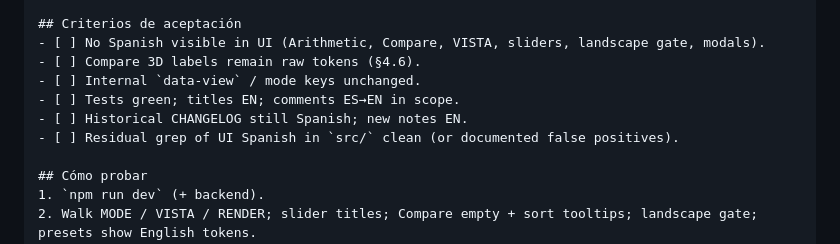
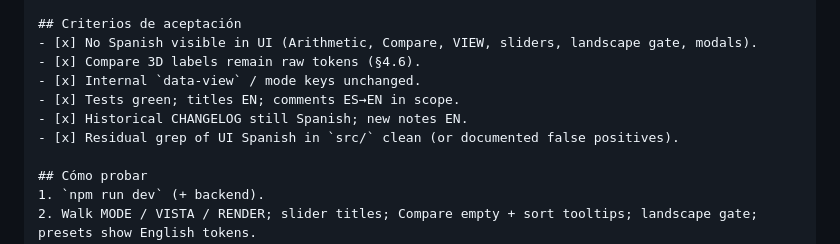
Before and after one commit to hbauzan/vhectorlab, a Markdown page: roadmap/PROMPT-english-ui.md, the part around the change. GitHub-like rendering.

```diff
--- a/roadmap/PROMPT-english-ui.md
+++ b/roadmap/PROMPT-english-ui.md
@@ -46,12 +46,12 @@ Already closed in roadmap. If audit finds NEW user-facing terms not in §0.1, li
 5. Vitest green + smoke; approval gate → merge.
 
 ## Criterios de aceptación
-- [ ] No Spanish visible in UI (Arithmetic, Compare, VISTA, sliders, landscape gate, modals).
-- [ ] Compare 3D labels remain raw tokens (§4.6).
-- [ ] Internal `data-view` / mode keys unchanged.
-- [ ] Tests green; titles EN; comments ES→EN in scope.
-- [ ] Historical CHANGELOG still Spanish; new notes EN.
-- [ ] Residual grep of UI Spanish in `src/` clean (or documented false positives).
+- [x] No Spanish visible in UI (Arithmetic, Compare, VIEW, sliders, landscape gate, modals).
+- [x] Compare 3D labels remain raw tokens (§4.6).
+- [x] Internal `data-view` / mode keys unchanged.
+- [x] Tests green; titles EN; comments ES→EN in scope.
+- [x] Historical CHANGELOG still Spanish; new notes EN.
+- [x] Residual grep of UI Spanish in `src/` clean (or documented false positives).
 
 ## Cómo probar
 1. `npm run dev` (+ backend).
```
Also changed, not shown: roadmap/english-ui-i18n.md (+7 -7 lines).
